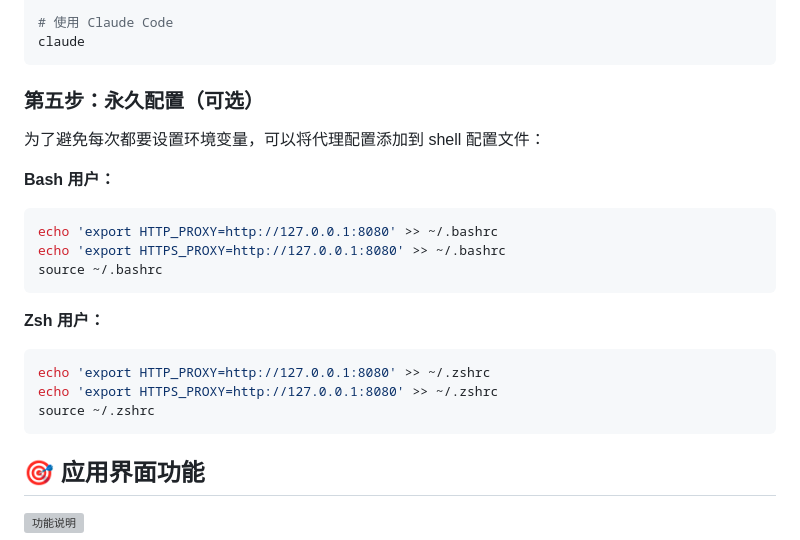
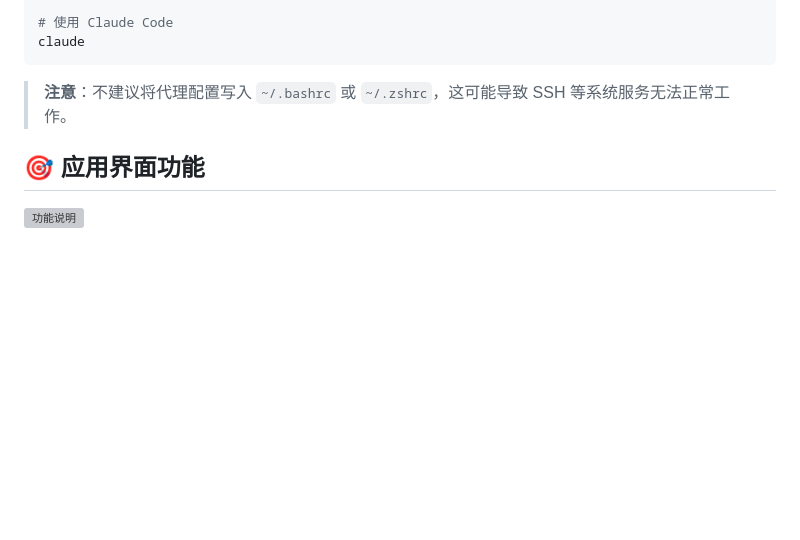
Before and after one commit to xiaomengdashi/claude-proxy, a Markdown page: README.md, the part around one of its changes. Rendered like a GitHub page; blank space fills up the shorter version; grey boxes are pictures that could not be loaded.

````diff
--- a/README.md
+++ b/README.md
@@ -102,23 +102,7 @@ curl -x $HTTPS_PROXY https://httpbin.org/ip
 claude
 ```
 
-### 第五步：永久配置（可选）
-
-为了避免每次都要设置环境变量，可以将代理配置添加到 shell 配置文件：
-
-**Bash 用户：**
-```bash
-echo 'export HTTP_PROXY=http://127.0.0.1:8080' >> ~/.bashrc
-echo 'export HTTPS_PROXY=http://127.0.0.1:8080' >> ~/.bashrc
-source ~/.bashrc
-```
-
-**Zsh 用户：**
-```bash
-echo 'export HTTP_PROXY=http://127.0.0.1:8080' >> ~/.zshrc
-echo 'export HTTPS_PROXY=http://127.0.0.1:8080' >> ~/.zshrc
-source ~/.zshrc
-```
+> **注意**：不建议将代理配置写入 `~/.bashrc` 或 `~/.zshrc`，这可能导致 SSH 等系统服务无法正常工作。
 
 ## 🎯 应用界面功能
 
````
Also changed, not shown: other parts of README.md (+51 -1 lines).
